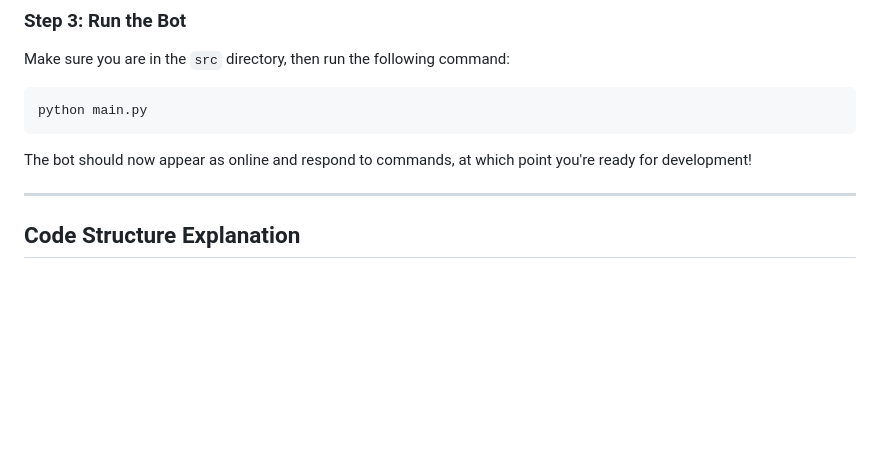
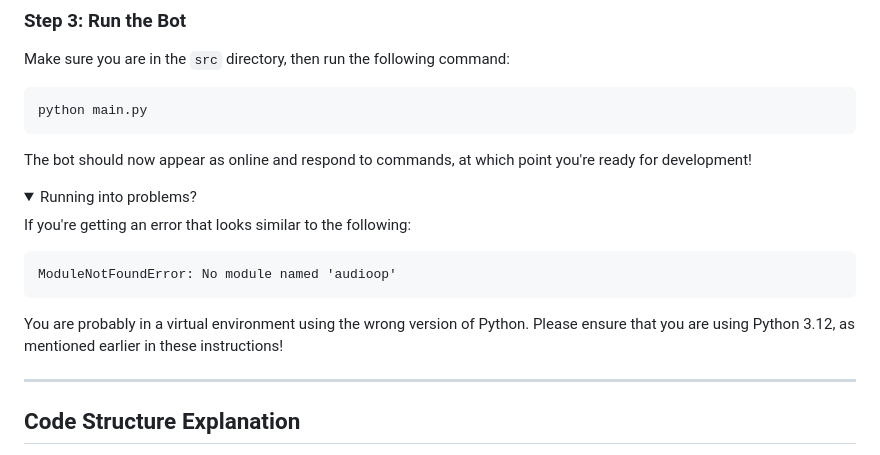
Before and after one commit to typegg-io/eggert-bot, a Markdown page: CONTRIBUTING.md, the part around the change. Drawn GitHub-style; folded sections open; blank space fills up the shorter version.

Commit message:
add clarification about missing audioop error

````diff
--- a/CONTRIBUTING.md
+++ b/CONTRIBUTING.md
@@ -117,7 +117,20 @@ Make sure you are in the `src` directory, then run the following command:
 python main.py
 ```
 
+
 The bot should now appear as online and respond to commands, at which point you're ready for development!
+
+<details>
+<summary>Running into problems?</summary>
+
+If you're getting an error that looks similar to the following:
+
+```
+ModuleNotFoundError: No module named 'audioop'
+```
+You are probably in a virtual environment using the wrong version of Python. Please ensure that you are using Python 3.12, as mentioned earlier in these instructions!
+
+</details>
 
 ---
 
````
